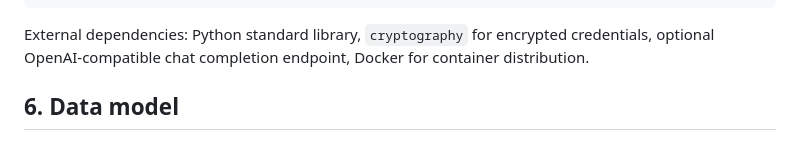
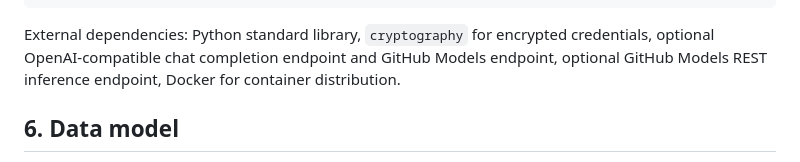
Before and after one commit to fwerkor/AegisCode, a Markdown page: SPEC.md, the part around the change. GitHub-like rendering.

Commit message:
update-docs
Subagent: docs-polish. Human changes: added GitHub Models provider note while preserving mock-first grading.

Co-authored-by: Castronaut <cyhcaoyuhang@qq.com>

````diff
--- a/SPEC.md
+++ b/SPEC.md
@@ -76,7 +76,7 @@ Task + Config + Memory
    FeedbackSensor ----> observations back to loop
 ```
 
-External dependencies: Python standard library, `cryptography` for encrypted credentials, optional OpenAI-compatible chat completion endpoint, Docker for container distribution.
+External dependencies: Python standard library, `cryptography` for encrypted credentials, optional OpenAI-compatible chat completion endpoint and GitHub Models endpoint, optional GitHub Models REST inference endpoint, Docker for container distribution.
 
 ## 6. Data model
 
````
